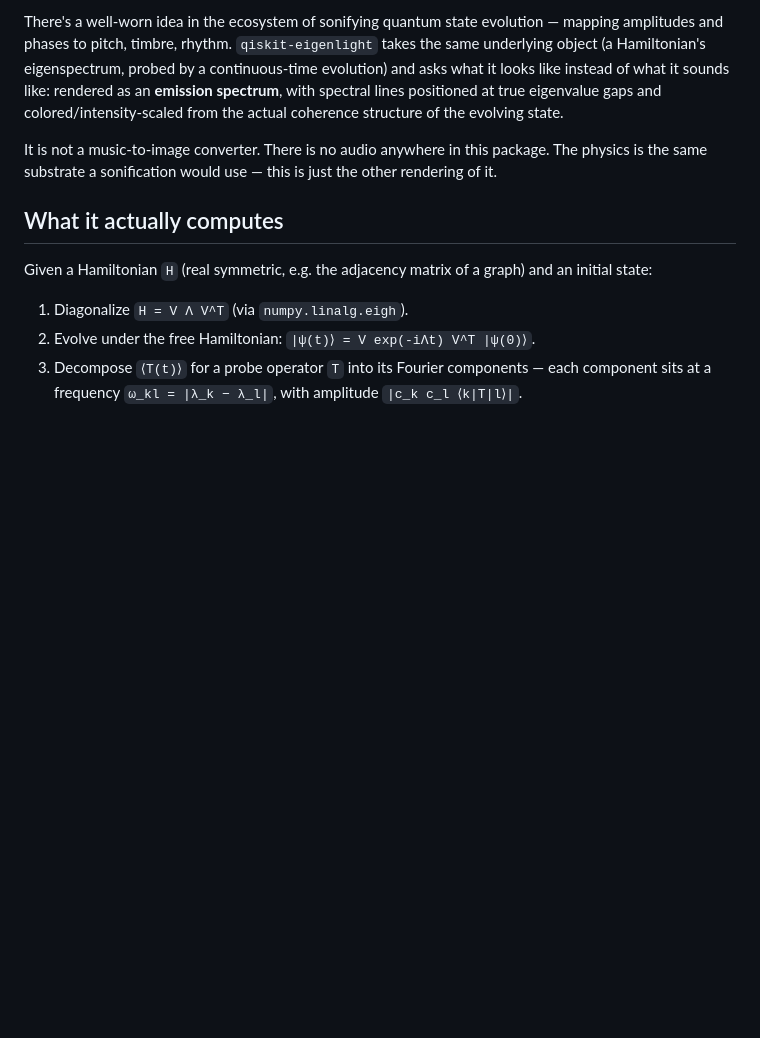
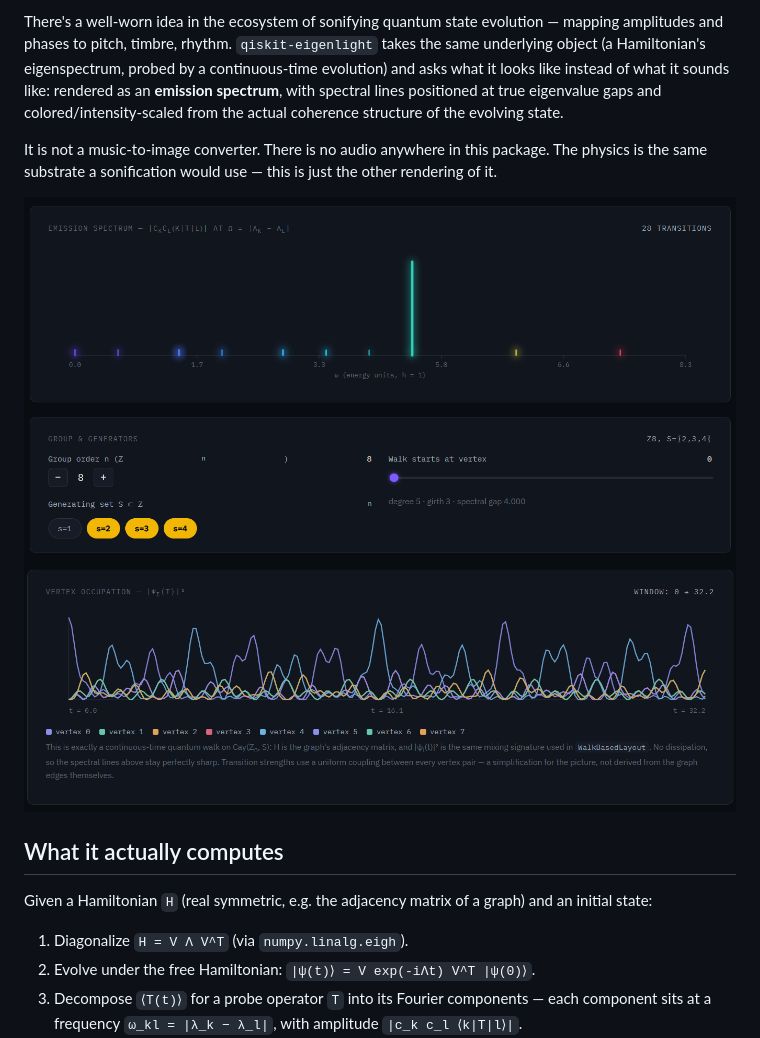
Before and after one commit to RexRowan/Qiskit-EigenLight, a Markdown page: README.md, the part around the change. GitHub-like rendering; blank space fills up the shorter version.

```diff
--- a/README.md
+++ b/README.md
@@ -5,6 +5,9 @@
 There's a well-worn idea in the ecosystem of sonifying quantum state evolution — mapping amplitudes and phases to pitch, timbre, rhythm. `qiskit-eigenlight` takes the same underlying object (a Hamiltonian's eigenspectrum, probed by a continuous-time evolution) and asks what it looks like instead of what it sounds like: rendered as an **emission spectrum**, with spectral lines positioned at true eigenvalue gaps and colored/intensity-scaled from the actual coherence structure of the evolving state.
 
 It is not a music-to-image converter. There is no audio anywhere in this package. The physics is the same substrate a sonification would use — this is just the other rendering of it.
+
+![1](1.png)
+![2](2.png)
 
 ## What it actually computes
 
```
